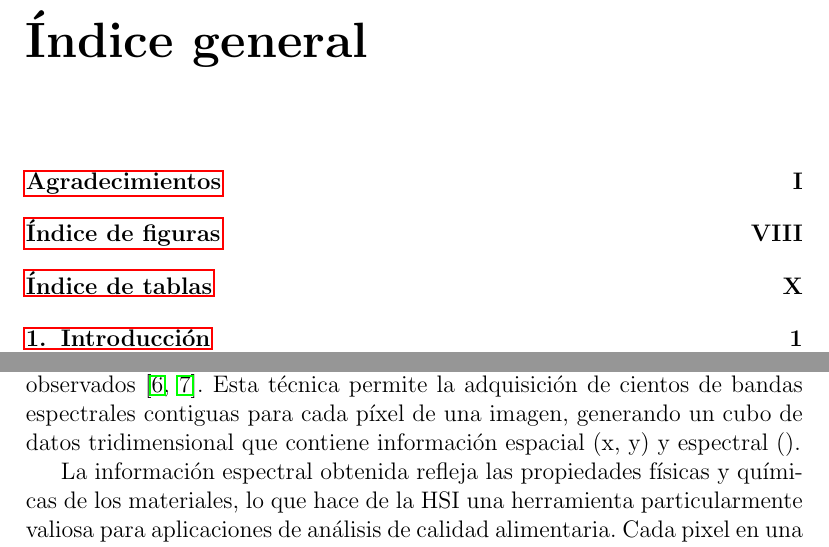
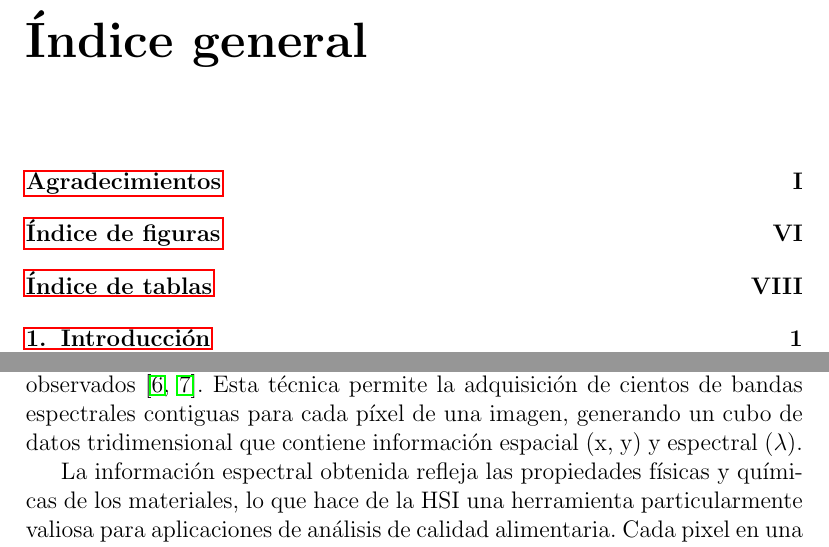
Before and after one commit to kyantti/tfg-pablo-setrakian, a LaTeX thesis (main.tex, which reads chapters/chapter2.tex): two parts of pages 8 and 18 of 59, joined at a grey line, cut so that both start at the same text. The pictures show the PDF file main.pdf that the author committed with the source.

Commit message:
Fix LaTeX document formatting and update spectral notation in chapter 2

```diff
--- a/chapters/chapter2.tex
+++ b/chapters/chapter2.tex
@@ -6,7 +6,7 @@ El desarrollo de sistemas de detección automática de contaminación en aliment
 \section{Imágenes Hiperespectrales en Aplicaciones Alimentarias}
 
 \subsection{Fundamentos de la Imagen Hiperespectral}
-Las imágenes hiperespectrales (HSI) representan una tecnología avanzada que combina la formación de imágenes digitales con la espectroscopia, proporcionando información espacial y espectral simultánea de los objetos observados \cite{lu2020medical,zhang2016hyperspectral}. Esta técnica permite la adquisición de cientos de bandas espectrales contiguas para cada píxel de una imagen, generando un cubo de datos tridimensional que contiene información espacial (x, y) y espectral (λ).
+Las imágenes hiperespectrales (HSI) representan una tecnología avanzada que combina la formación de imágenes digitales con la espectroscopia, proporcionando información espacial y espectral simultánea de los objetos observados \cite{lu2020medical,zhang2016hyperspectral}. Esta técnica permite la adquisición de cientos de bandas espectrales contiguas para cada píxel de una imagen, generando un cubo de datos tridimensional que contiene información espacial (x, y) y espectral ($\lambda$).
 
 La información espectral obtenida refleja las propiedades físicas y químicas de los materiales, lo que hace de la HSI una herramienta particularmente valiosa para aplicaciones de análisis de calidad alimentaria. Cada pixel en una imagen hiperespectral contiene un espectro completo que actúa como una "huella digital" del material, permitiendo la identificación de características no detectables mediante técnicas de imagen convencionales.
 
```
Also changed, not shown: main.pdf, 3 other files.
